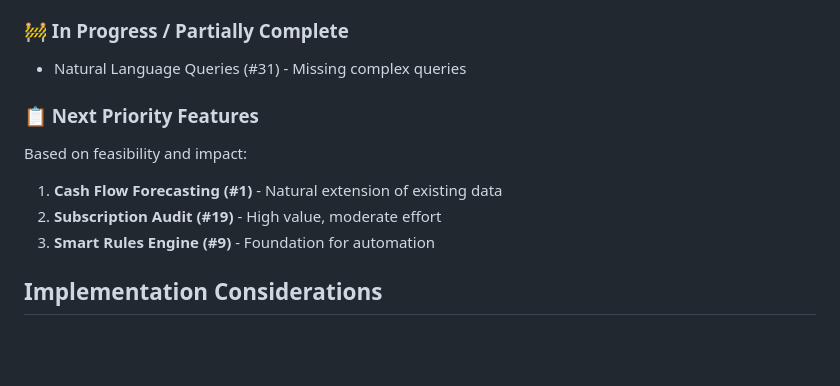
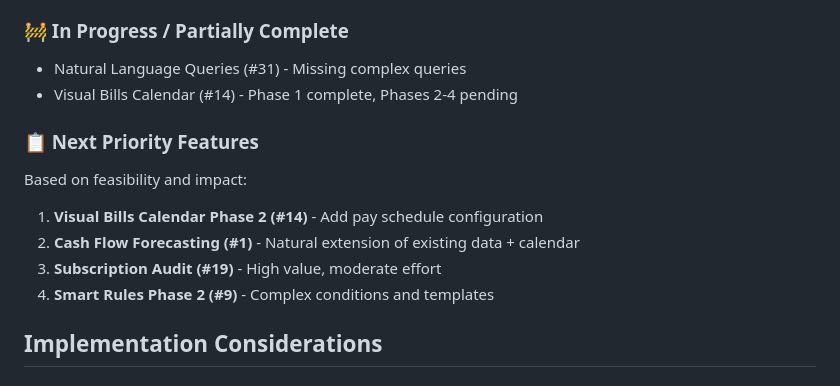
Before and after one commit to Ryokushen/Ryokushen-Financial, a Markdown page: feature-ideas.md, the part around the change. GitHub-like rendering; blank space fills up the shorter version.

```diff
--- a/feature-ideas.md
+++ b/feature-ideas.md
@@ -359,12 +359,14 @@ This document contains potential feature enhancements organized by category. The
 
 ### 🚧 In Progress / Partially Complete
 - Natural Language Queries (#31) - Missing complex queries
+- Visual Bills Calendar (#14) - Phase 1 complete, Phases 2-4 pending
 
 ### 📋 Next Priority Features
 Based on feasibility and impact:
-1. **Cash Flow Forecasting (#1)** - Natural extension of existing data
-2. **Subscription Audit (#19)** - High value, moderate effort
-3. **Smart Rules Engine (#9)** - Foundation for automation
+1. **Visual Bills Calendar Phase 2 (#14)** - Add pay schedule configuration
+2. **Cash Flow Forecasting (#1)** - Natural extension of existing data + calendar
+3. **Subscription Audit (#19)** - High value, moderate effort
+4. **Smart Rules Phase 2 (#9)** - Complex conditions and templates
 
 ## Implementation Considerations
 
```
Also changed, not shown: current-features.md (+41 -8 lines), progress.md (+19 -0 lines).
